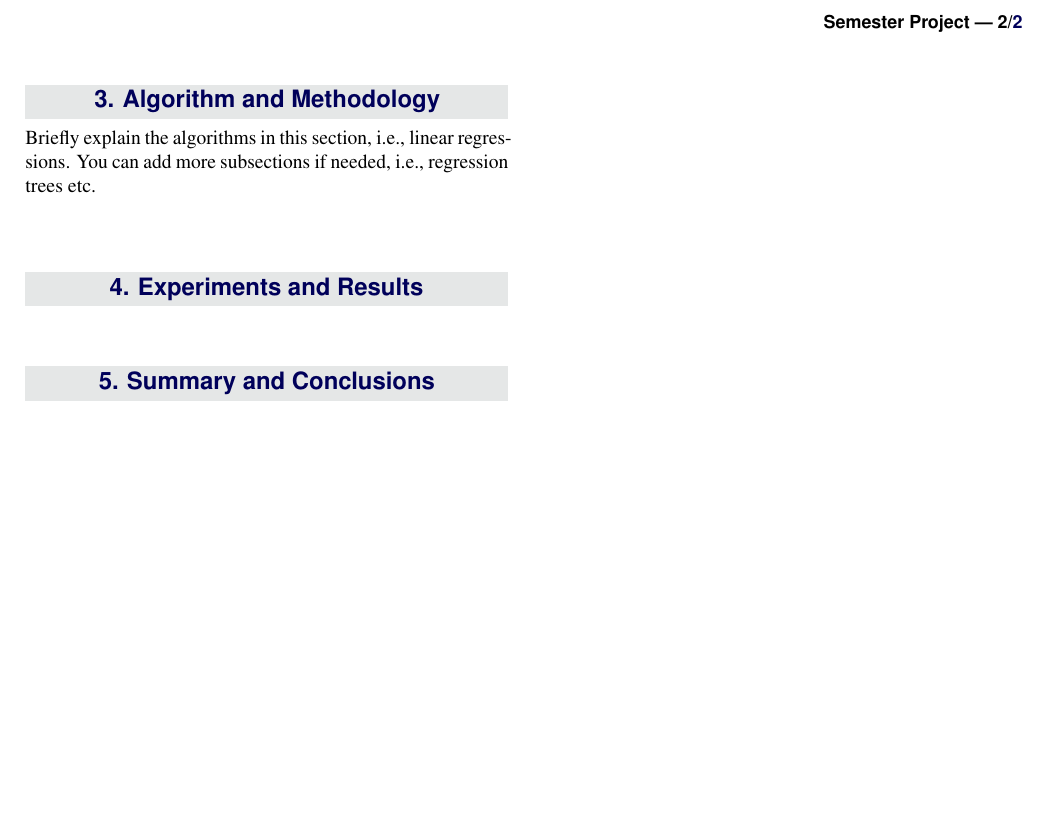
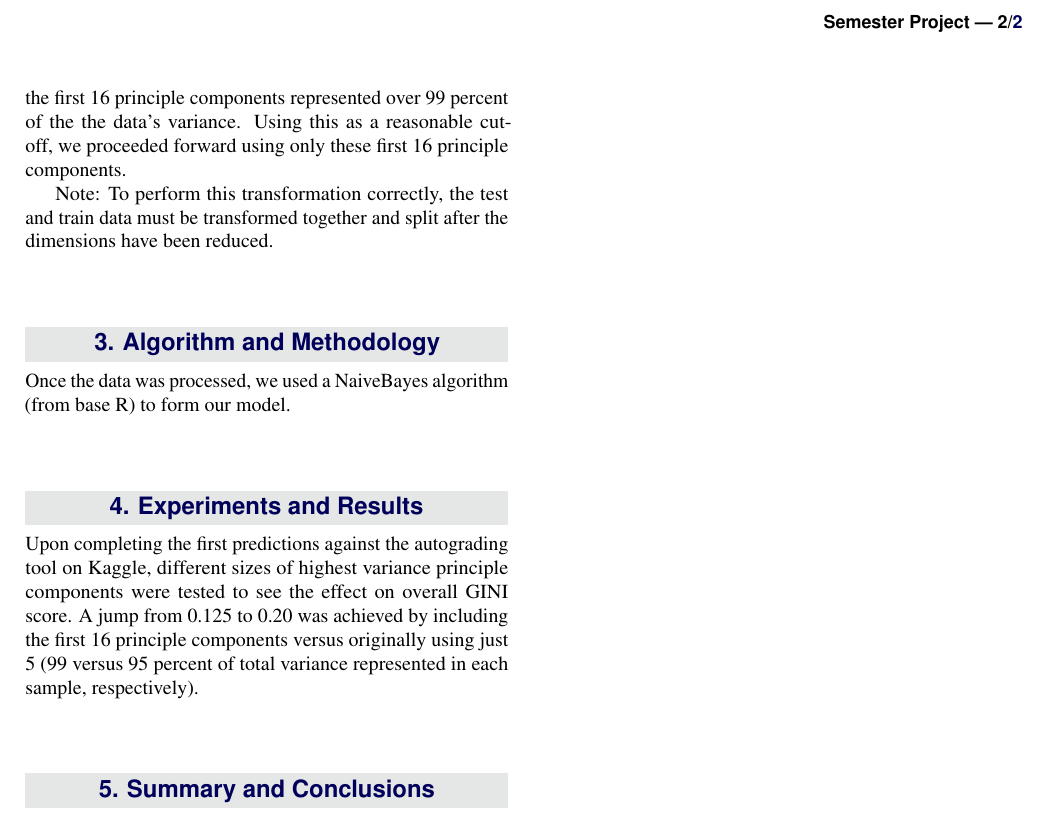
Before and after one commit to joshua-m-baker/B365-Final-Project, a LaTeX document (Report/report_template.tex): part of page 2 of 2, cut so that both start at the same text, the shorter picture padded with empty space. Compiled offline with pdfLaTeX.

Commit message:
report work added pca and stuff

```diff
--- a/Report/report_template.tex
+++ b/Report/report_template.tex
@@ -138,7 +138,9 @@ After observing the summaries of each variable in our data sets, it was clear th
 After the columns with mostly missing were removed, we replaced missing values with the mean of it's variable using the R package ``mice''.
 \subsection{Exploratory Data Analysis}
 
-Add subsections if needed.
+To reduce the complexity of future analysis techniques, we used the prcomp function from base R to perform PCA dimensionality reduction on our data. After the transformation, the first 16 principle components represented over 99 percent of the the data's variance. Using this as a reasonable cutoff, we proceeded forward using only these first 16 principle components.
+
+Note: To perform this transformation correctly, the test and train data must be transformed together and split after the dimensions have been reduced.
 \bigskip
 \bigskip
 %----------------------------------------------------------------------------------------
@@ -148,7 +150,7 @@ Add subsections if needed.
 
 \section{Algorithm and Methodology}
 
-Briefly explain the algorithms in this section, i.e., linear regressions. You can add more subsections if needed, i.e., regression trees etc.
+Once the data was processed, we used a NaiveBayes algorithm (from base R) to form our model.
 
 
 \bigskip
@@ -157,7 +159,7 @@ Briefly explain the algorithms in this section, i.e., linear regressions. You ca
  % Experiments and Results
 %----------------------------------------------------------------------------------------
 \section{Experiments and Results}
-
+Upon completing the first predictions against the autograding tool on Kaggle, different sizes of highest variance principle components were tested to see the effect on overall GINI score. A jump from 0.125 to 0.20 was achieved by including the first 16 principle components versus originally using just 5 (99 versus 95 percent of total variance represented in each sample, respectively).
 
 \bigskip
 \bigskip
```
Also changed, not shown: Report/report_template.pdf, 2 other files.
